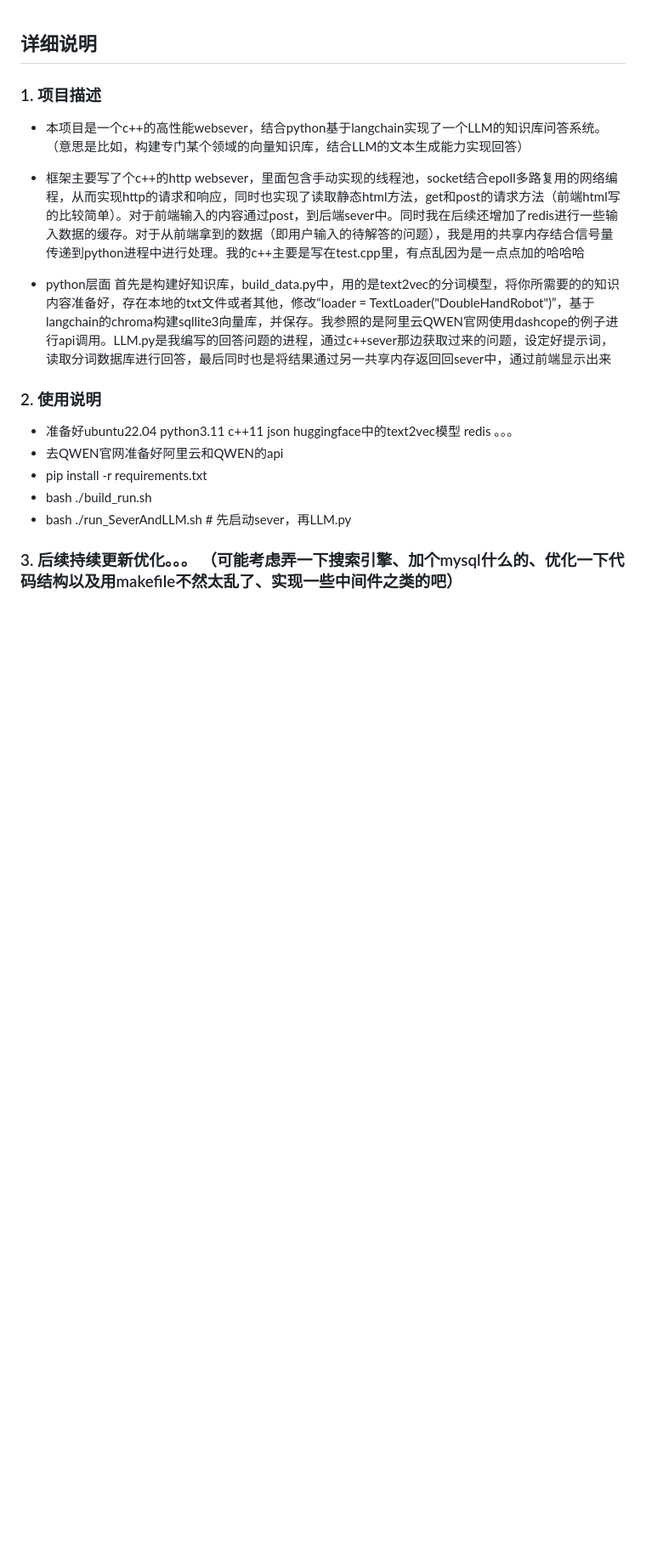
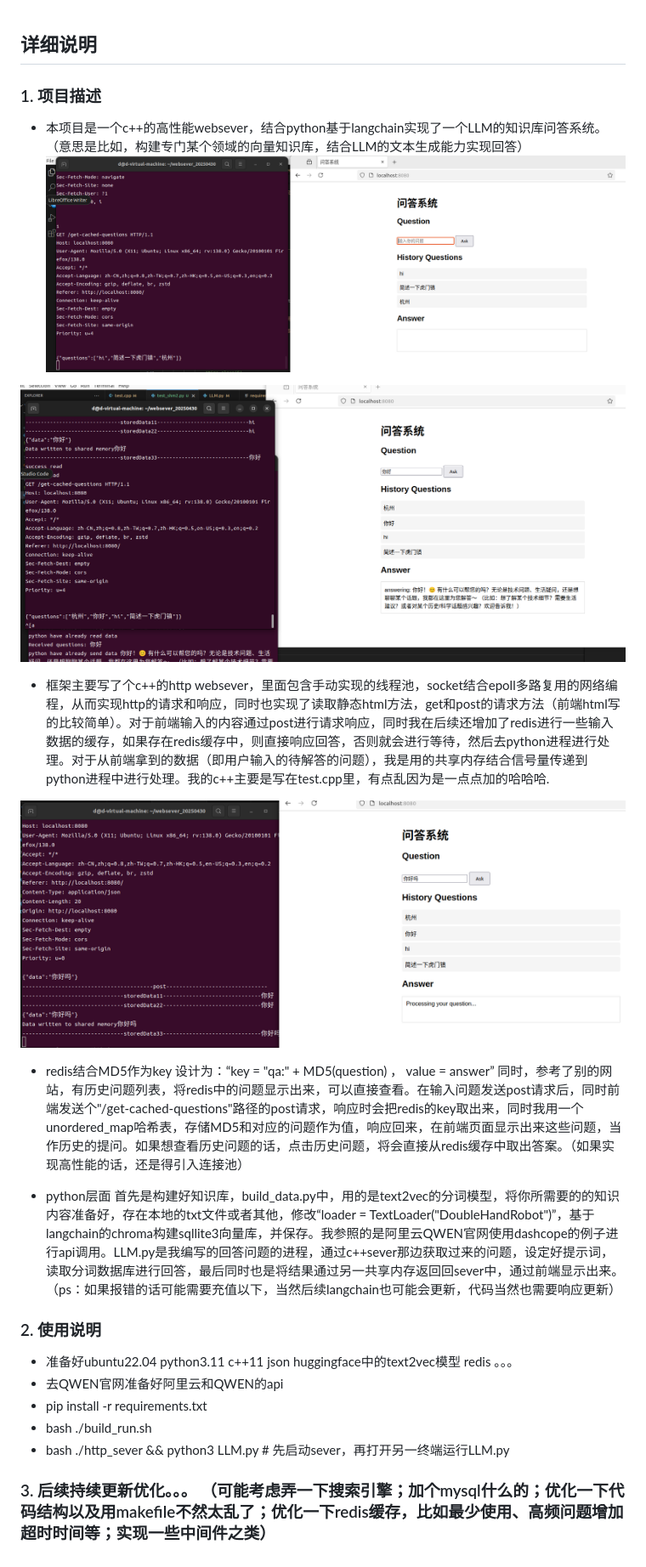
Before and after one commit to guangjungiao/c-sever-use-LLM, a Markdown page: README.md, the part around the change. Shown at 85% size. Rendered like a GitHub page; pictures changed too: 600a3eb8db672a611a6a557139bc0af.png (added), 84307eb8e55c672829c62cfc65e9f97.png (added), 8da61245f5db4627df83cbd0a25a192.png (added); blank space fills up the shorter version.

Commit message:
redis cache update

```diff
--- a/README.md
+++ b/README.md
@@ -2,16 +2,27 @@
 
 ###  1. 项目描述
 - 本项目是一个c++的高性能websever，结合python基于langchain实现了一个LLM的知识库问答系统。（意思是比如，构建专门某个领域的向量知识库，结合LLM的文本生成能力实现回答）
+![alt text](84307eb8e55c672829c62cfc65e9f97.png)
 
-- 框架主要写了个c++的http websever，里面包含手动实现的线程池，socket结合epoll多路复用的网络编程，从而实现http的请求和响应，同时也实现了读取静态html方法，get和post的请求方法（前端html写的比较简单）。对于前端输入的内容通过post，到后端sever中。同时我在后续还增加了redis进行一些输入数据的缓存。对于从前端拿到的数据（即用户输入的待解答的问题），我是用的共享内存结合信号量传递到python进程中进行处理。我的c++主要是写在test.cpp里，有点乱因为是一点点加的哈哈哈
+![alt text](8da61245f5db4627df83cbd0a25a192.png)
 
-- python层面 首先是构建好知识库，build_data.py中，用的是text2vec的分词模型，将你所需要的的知识内容准备好，存在本地的txt文件或者其他，修改“loader = TextLoader("DoubleHandRobot")”，基于langchain的chroma构建sqllite3向量库，并保存。我参照的是阿里云QWEN官网使用dashcope的例子进行api调用。LLM.py是我编写的回答问题的进程，通过c++sever那边获取过来的问题，设定好提示词，读取分词数据库进行回答，最后同时也是将结果通过另一共享内存返回回sever中，通过前端显示出来
+- 框架主要写了个c++的http websever，里面包含手动实现的线程池，socket结合epoll多路复用的网络编程，从而实现http的请求和响应，同时也实现了读取静态html方法，get和post的请求方法（前端html写的比较简单）。对于前端输入的内容通过post进行请求响应，同时我在后续还增加了redis进行一些输入数据的缓存，如果存在redis缓存中，则直接响应回答，否则就会进行等待，然后去python进程进行处理。对于从前端拿到的数据（即用户输入的待解答的问题），我是用的共享内存结合信号量传递到python进程中进行处理。我的c++主要是写在test.cpp里，有点乱因为是一点点加的哈哈哈.
+
+![alt text](600a3eb8db672a611a6a557139bc0af.png)
+
+- redis结合MD5作为key 设计为：“key = "qa:" + MD5(question) ， value = answer” 同时，参考了别的网站，有历史问题列表，将redis中的问题显示出来，可以直接查看。在输入问题发送post请求后，同时前端发送个"/get-cached-questions"路径的post请求，响应时会把redis的key取出来，同时我用一个unordered_map哈希表，存储MD5和对应的问题作为值，响应回来，在前端页面显示出来这些问题，当作历史的提问。如果想查看历史问题的话，点击历史问题，将会直接从redis缓存中取出答案。（如果实现高性能的话，还是得引入连接池）
+
+
+
+- python层面 首先是构建好知识库，build_data.py中，用的是text2vec的分词模型，将你所需要的的知识内容准备好，存在本地的txt文件或者其他，修改“loader = TextLoader("DoubleHandRobot")”，基于langchain的chroma构建sqllite3向量库，并保存。我参照的是阿里云QWEN官网使用dashcope的例子进行api调用。LLM.py是我编写的回答问题的进程，通过c++sever那边获取过来的问题，设定好提示词，读取分词数据库进行回答，最后同时也是将结果通过另一共享内存返回回sever中，通过前端显示出来。（ps：如果报错的话可能需要充值以下，当然后续langchain也可能会更新，代码当然也需要响应更新）
+
+
 
 ### 2. 使用说明
 - 准备好ubuntu22.04 python3.11 c++11 json huggingface中的text2vec模型  redis 。。。
 - 去QWEN官网准备好阿里云和QWEN的api
 - pip install -r requirements.txt
 - bash ./build_run.sh
-- bash ./run_SeverAndLLM.sh  # 先启动sever，再LLM.py
+- bash ./http_sever && python3 LLM.py # 先启动sever，再打开另一终端运行LLM.py
 
-### 3. 后续持续更新优化。。。 （可能考虑弄一下搜索引擎、加个mysql什么的、优化一下代码结构以及用makefile不然太乱了、实现一些中间件之类的吧）
+### 3. 后续持续更新优化。。。 （可能考虑弄一下搜索引擎；加个mysql什么的；优化一下代码结构以及用makefile不然太乱了；优化一下redis缓存，比如最少使用、高频问题增加超时时间等；实现一些中间件之类）
```
Also changed, not shown: 7 other files.
